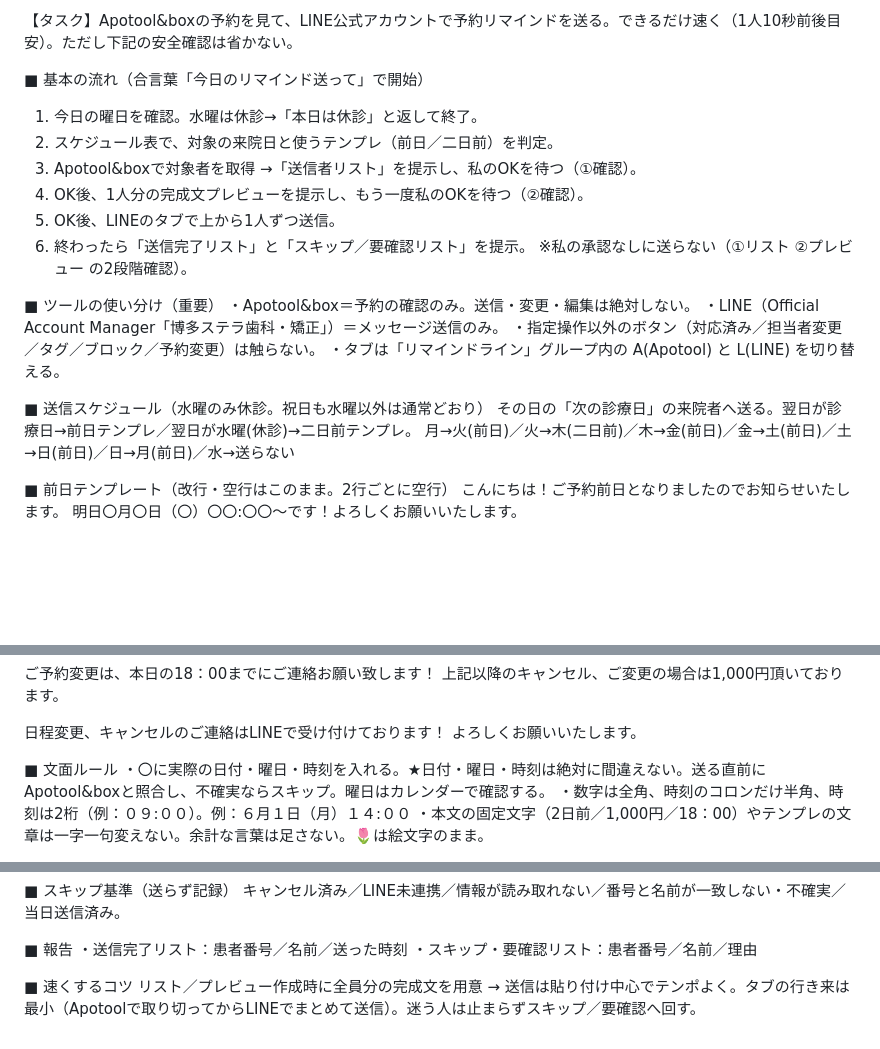
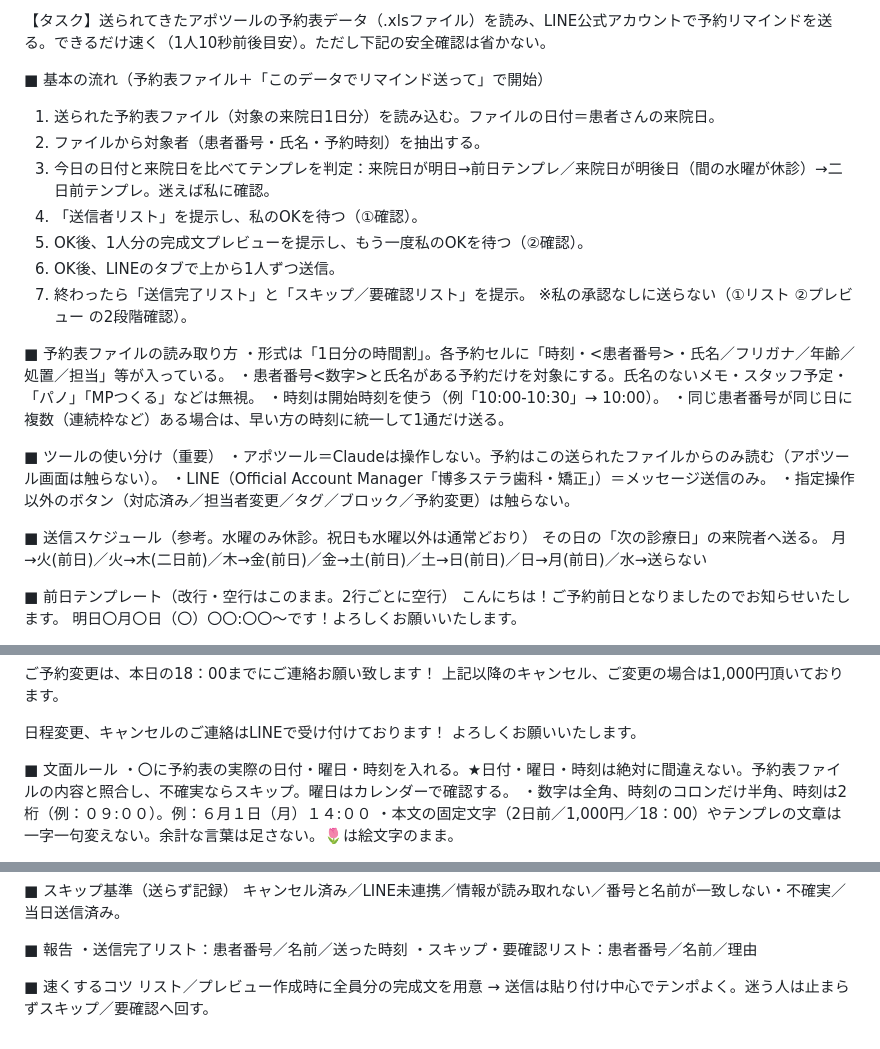
Before and after one commit to hakatastella-creator/CLAUDENOTE, a Markdown page: LINEリマインド指示文.md, 3 parts joined by grey strips. GitHub-like rendering; blank space fills up the shorter version.

Commit message:
データ方式に変更：アポツール操作をやめ、送られた予約表ファイルを読む形に書き換え

```diff
--- a/LINEリマインド指示文.md
+++ b/LINEリマインド指示文.md
@@ -1,22 +1,28 @@
-【タスク】Apotool&boxの予約を見て、LINE公式アカウントで予約リマインドを送る。できるだけ速く（1人10秒前後目安）。ただし下記の安全確認は省かない。
+【タスク】送られてきたアポツールの予約表データ（.xlsファイル）を読み、LINE公式アカウントで予約リマインドを送る。できるだけ速く（1人10秒前後目安）。ただし下記の安全確認は省かない。
 
-■ 基本の流れ（合言葉「今日のリマインド送って」で開始）
-1. 今日の曜日を確認。水曜は休診→「本日は休診」と返して終了。
-2. スケジュール表で、対象の来院日と使うテンプレ（前日／二日前）を判定。
-3. Apotool&boxで対象者を取得 →「送信者リスト」を提示し、私のOKを待つ（①確認）。
-4. OK後、1人分の完成文プレビューを提示し、もう一度私のOKを待つ（②確認）。
-5. OK後、LINEのタブで上から1人ずつ送信。
-6. 終わったら「送信完了リスト」と「スキップ／要確認リスト」を提示。
+■ 基本の流れ（予約表ファイル＋「このデータでリマインド送って」で開始）
+1. 送られた予約表ファイル（対象の来院日1日分）を読み込む。ファイルの日付＝患者さんの来院日。
+2. ファイルから対象者（患者番号・氏名・予約時刻）を抽出する。
+3. 今日の日付と来院日を比べてテンプレを判定：来院日が明日→前日テンプレ／来院日が明後日（間の水曜が休診）→二日前テンプレ。迷えば私に確認。
+4. 「送信者リスト」を提示し、私のOKを待つ（①確認）。
+5. OK後、1人分の完成文プレビューを提示し、もう一度私のOKを待つ（②確認）。
+6. OK後、LINEのタブで上から1人ずつ送信。
+7. 終わったら「送信完了リスト」と「スキップ／要確認リスト」を提示。
 ※私の承認なしに送らない（①リスト ②プレビュー の2段階確認）。
 
+■ 予約表ファイルの読み取り方
+・形式は「1日分の時間割」。各予約セルに「時刻・<患者番号>・氏名／フリガナ／年齢／処置／担当」等が入っている。
+・患者番号<数字>と氏名がある予約だけを対象にする。氏名のないメモ・スタッフ予定・「パノ」「MPつくる」などは無視。
+・時刻は開始時刻を使う（例「10:00-10:30」→ 10:00）。
+・同じ患者番号が同じ日に複数（連続枠など）ある場合は、早い方の時刻に統一して1通だけ送る。
+
 ■ ツールの使い分け（重要）
-・Apotool&box＝予約の確認のみ。送信・変更・編集は絶対しない。
+・アポツール＝Claudeは操作しない。予約はこの送られたファイルからのみ読む（アポツール画面は触らない）。
 ・LINE（Official Account Manager「博多ステラ歯科・矯正」）＝メッセージ送信のみ。
 ・指定操作以外のボタン（対応済み／担当者変更／タグ／ブロック／予約変更）は触らない。
-・タブは「リマインドライン」グループ内の A(Apotool) と L(LINE) を切り替える。
 
-■ 送信スケジュール（水曜のみ休診。祝日も水曜以外は通常どおり）
-その日の「次の診療日」の来院者へ送る。翌日が診療日→前日テンプレ／翌日が水曜(休診)→二日前テンプレ。
+■ 送信スケジュール（参考。水曜のみ休診。祝日も水曜以外は通常どおり）
+その日の「次の診療日」の来院者へ送る。
 月→火(前日)／火→木(二日前)／木→金(前日)／金→土(前日)／土→日(前日)／日→月(前日)／水→送らない
 
 ■ 前日テンプレート（改行・空行はこのまま。2行ごとに空行）
@@ -40,7 +46,7 @@
 よろしくお願いいたします。
 
 ■ 文面ルール
-・〇に実際の日付・曜日・時刻を入れる。★日付・曜日・時刻は絶対に間違えない。送る直前にApotool&boxと照合し、不確実ならスキップ。曜日はカレンダーで確認する。
+・〇に予約表の実際の日付・曜日・時刻を入れる。★日付・曜日・時刻は絶対に間違えない。予約表ファイルの内容と照合し、不確実ならスキップ。曜日はカレンダーで確認する。
 ・数字は全角、時刻のコロンだけ半角、時刻は2桁（例：０９:００）。例：６月１日（月）１４:００
 ・本文の固定文字（2日前／1,000円／18：00）やテンプレの文章は一字一句変えない。余計な言葉は足さない。🌷は絵文字のまま。
 
@@ -63,4 +69,4 @@ LINE左上の検索に患者番号を入力（1〜3桁で出ない時は「番
 ・スキップ・要確認リスト：患者番号／名前／理由
 
 ■ 速くするコツ
-リスト／プレビュー作成時に全員分の完成文を用意 → 送信は貼り付け中心でテンポよく。タブの行き来は最小（Apotoolで取り切ってからLINEでまとめて送信）。迷う人は止まらずスキップ／要確認へ回す。
+リスト／プレビュー作成時に全員分の完成文を用意 → 送信は貼り付け中心でテンポよく。迷う人は止まらずスキップ／要確認へ回す。
```
